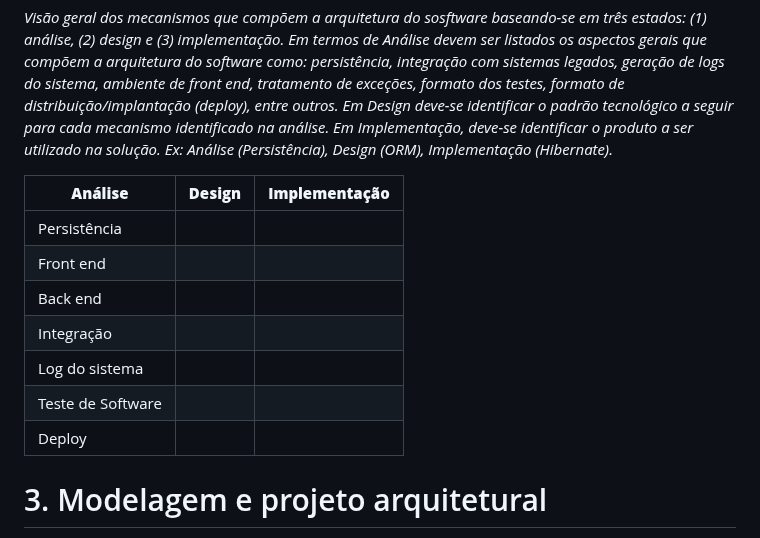
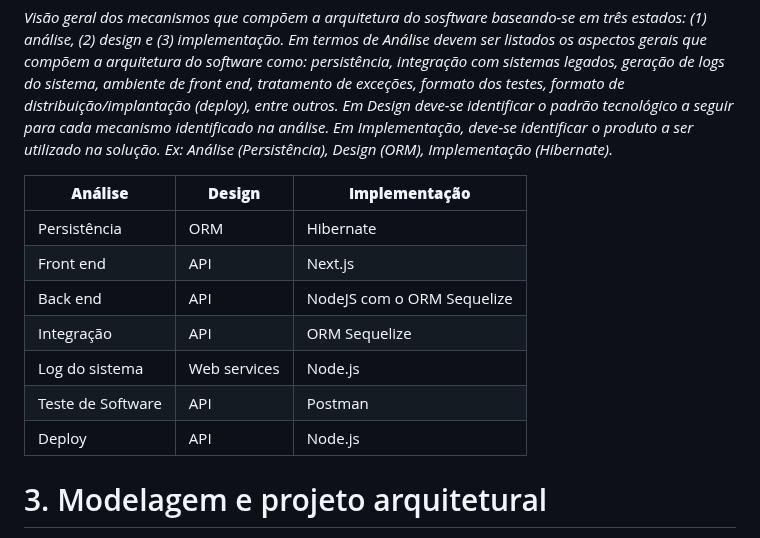
Before and after one commit to ICEI-PUC-Minas-PPLES-TI/plf-es-2023-1-ti5-5104100-race-engineering, a Markdown page: documentacao/documento_de_arquitetura.md, the part around the change. GitHub-like rendering.

Commit message:
alterações no item 2.4

```diff
--- a/documentacao/documento_de_arquitetura.md
+++ b/documentacao/documento_de_arquitetura.md
@@ -179,13 +179,13 @@ _Visão geral dos mecanismos que compõem a arquitetura do sosftware baseando-se
 
 | **Análise** | **Design** | **Implementação** |
 | --- | --- | --- |
-| Persistência | | |
-| Front end | | |
-| Back end | | |
-| Integração | | |
-| Log do sistema | | |
-| Teste de Software | | |
-| Deploy | | |
+| Persistência | ORM | Hibernate |
+| Front end | API| Next.js|
+| Back end |API |NodeJS com o ORM Sequelize |
+| Integração | API |ORM Sequelize |
+| Log do sistema | Web services| Node.js |
+| Teste de Software | API| Postman|
+| Deploy | API| Node.js |
 
 <a name="modelagem"></a>
 # 3. Modelagem e projeto arquitetural
```
